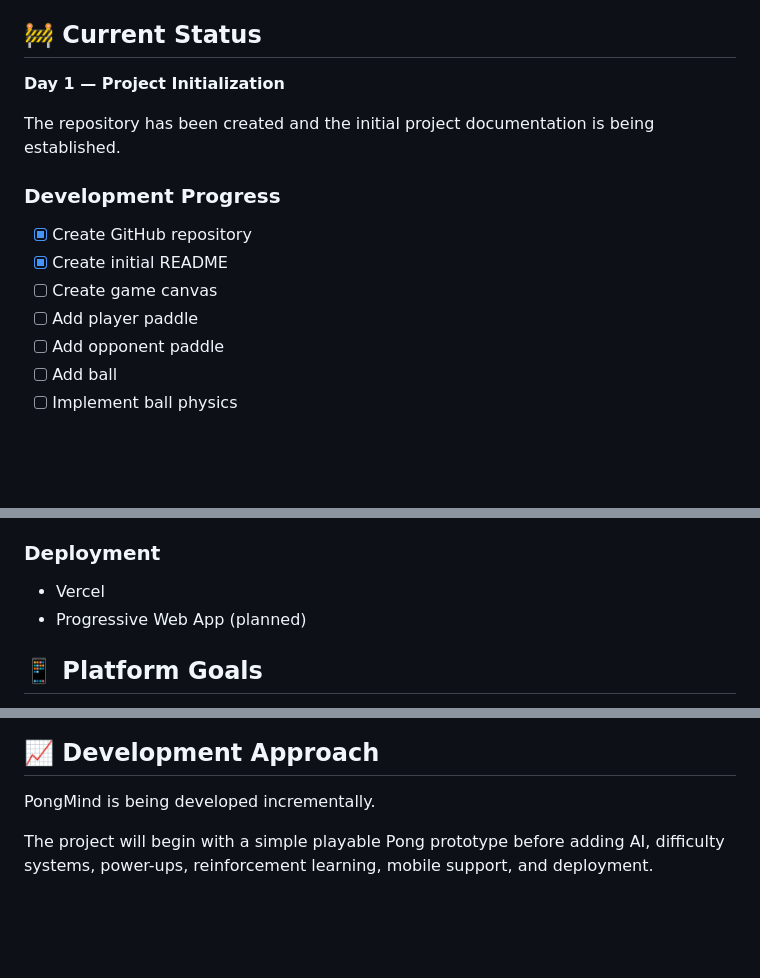
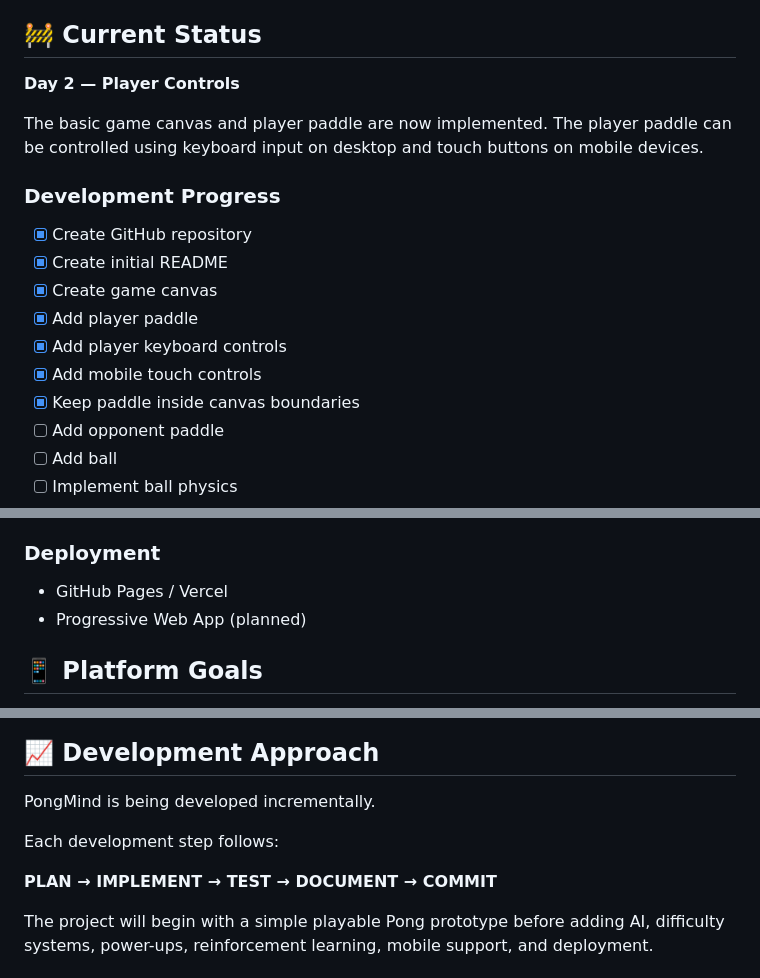
Before and after one commit to SiddhidhChChandra/PongMind, a Markdown page: README.md, 3 parts joined by grey strips. Drawn GitHub-style; blank space fills up the shorter version.

Commit message:
docs: update README for Day 2 player controls

```diff
--- a/README.md
+++ b/README.md
@@ -12,16 +12,19 @@ The AI will progressively become more advanced throughout development, eventuall
 
 ## 🚧 Current Status
 
-**Day 1 — Project Initialization**
+**Day 2 — Player Controls**
 
-The repository has been created and the initial project documentation is being established.
+The basic game canvas and player paddle are now implemented. The player paddle can be controlled using keyboard input on desktop and touch buttons on mobile devices.
 
 ### Development Progress
 
 - [x] Create GitHub repository
 - [x] Create initial README
-- [ ] Create game canvas
-- [ ] Add player paddle
+- [x] Create game canvas
+- [x] Add player paddle
+- [x] Add player keyboard controls
+- [x] Add mobile touch controls
+- [x] Keep paddle inside canvas boundaries
 - [ ] Add opponent paddle
 - [ ] Add ball
 - [ ] Implement ball physics
@@ -106,7 +108,7 @@ Possible actions:
 - Reinforcement Learning
 
 ### Deployment
-- Vercel
+- GitHub Pages / Vercel
 - Progressive Web App (planned)
 
 ## 📱 Platform Goals
@@ -123,6 +125,10 @@ An installable mobile version may be explored after the web version is complete.
 
 PongMind is being developed incrementally.
 
+Each development step follows:
+
+**PLAN → IMPLEMENT → TEST → DOCUMENT → COMMIT**
+
 The project will begin with a simple playable Pong prototype before adding AI, difficulty systems, power-ups, reinforcement learning, mobile support, and deployment.
 
 ## 🚀 Future Improvements
```
Also changed, not shown: other parts of README.md (+0 -1 lines).
